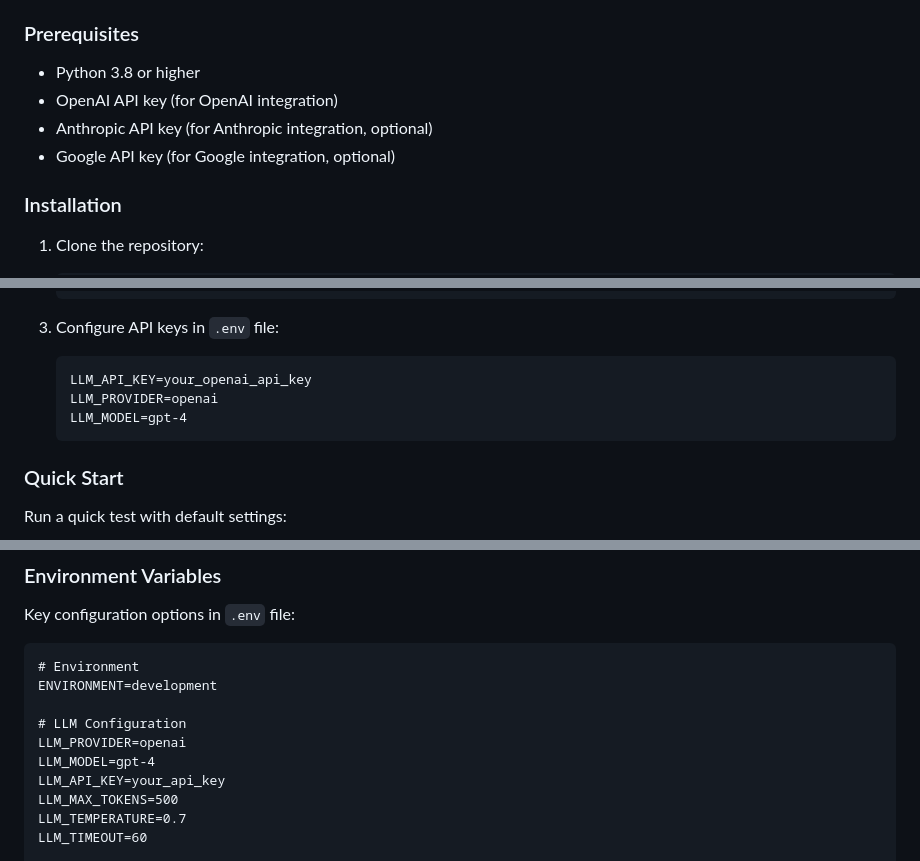
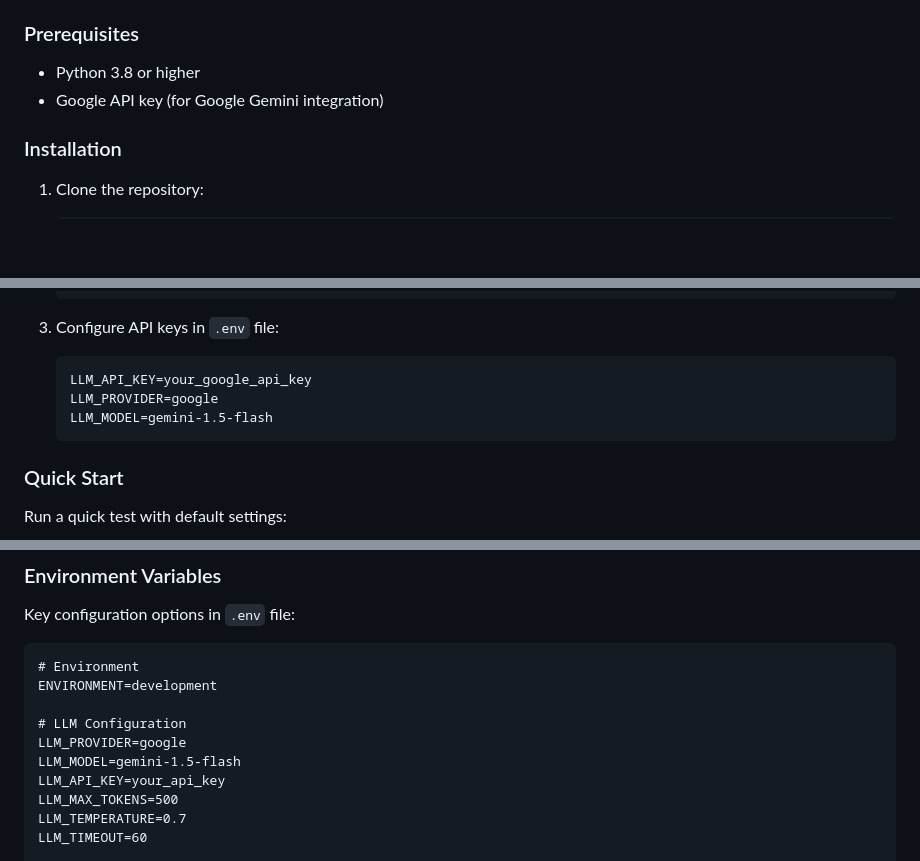
Before and after one commit to ChandanHegde07/Time-Constrained-LLM, a Markdown page: Readme.md, 3 parts joined by grey strips. GitHub-like rendering; blank space fills up the shorter version.

Commit message:
Latest Readme

````diff
--- a/Readme.md
+++ b/Readme.md
@@ -130,9 +130,7 @@ time-constrained-llm/
 ### Prerequisites
 
 - Python 3.8 or higher
-- OpenAI API key (for OpenAI integration)
-- Anthropic API key (for Anthropic integration, optional)
-- Google API key (for Google integration, optional)
+- Google API key (for Google Gemini integration)
 
 ### Installation
 
@@ -149,9 +147,9 @@ time-constrained-llm/
 
 3. Configure API keys in `.env` file:
    ```
-   LLM_API_KEY=your_openai_api_key
-   LLM_PROVIDER=openai
-   LLM_MODEL=gpt-4
+   LLM_API_KEY=your_google_api_key
+   LLM_PROVIDER=google
+   LLM_MODEL=gemini-1.5-flash
    ```
 
 ### Quick Start
@@ -286,8 +284,8 @@ Key configuration options in `.env` file:
 ENVIRONMENT=development
 
 # LLM Configuration
-LLM_PROVIDER=openai
-LLM_MODEL=gpt-4
+LLM_PROVIDER=google
+LLM_MODEL=gemini-1.5-flash
 LLM_API_KEY=your_api_key
 LLM_MAX_TOKENS=500
 LLM_TEMPERATURE=0.7
````
Also changed, not shown: other parts of Readme.md (+3 -3 lines).
